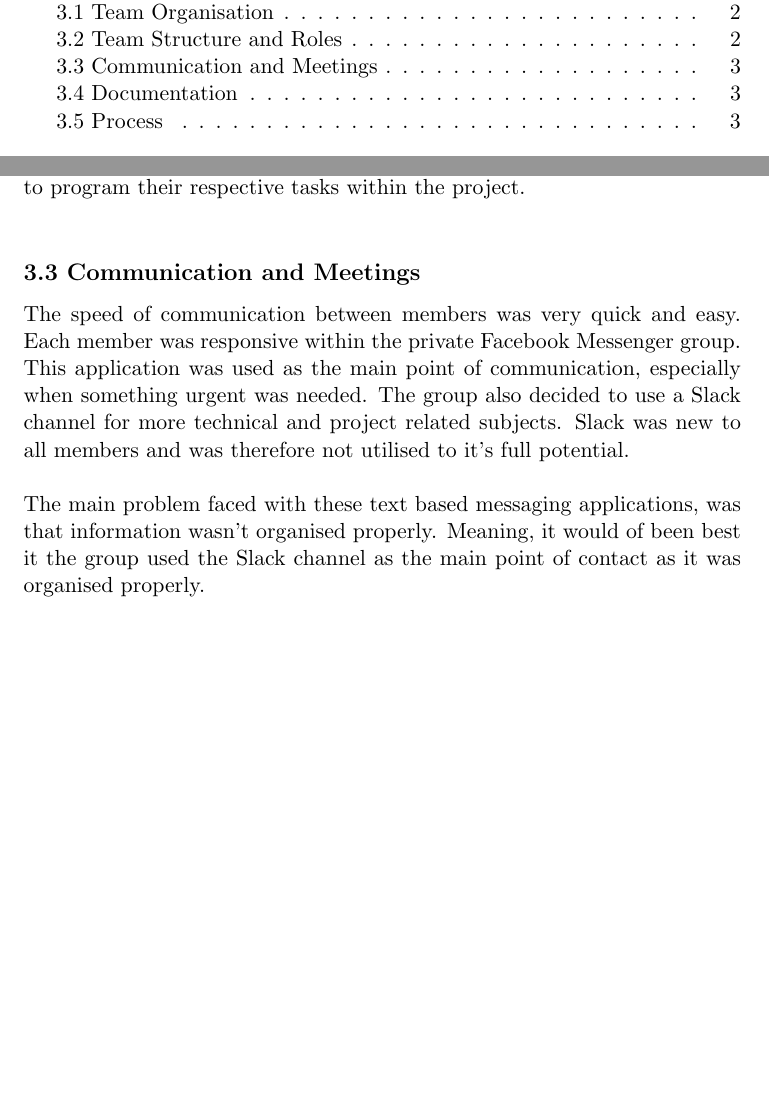
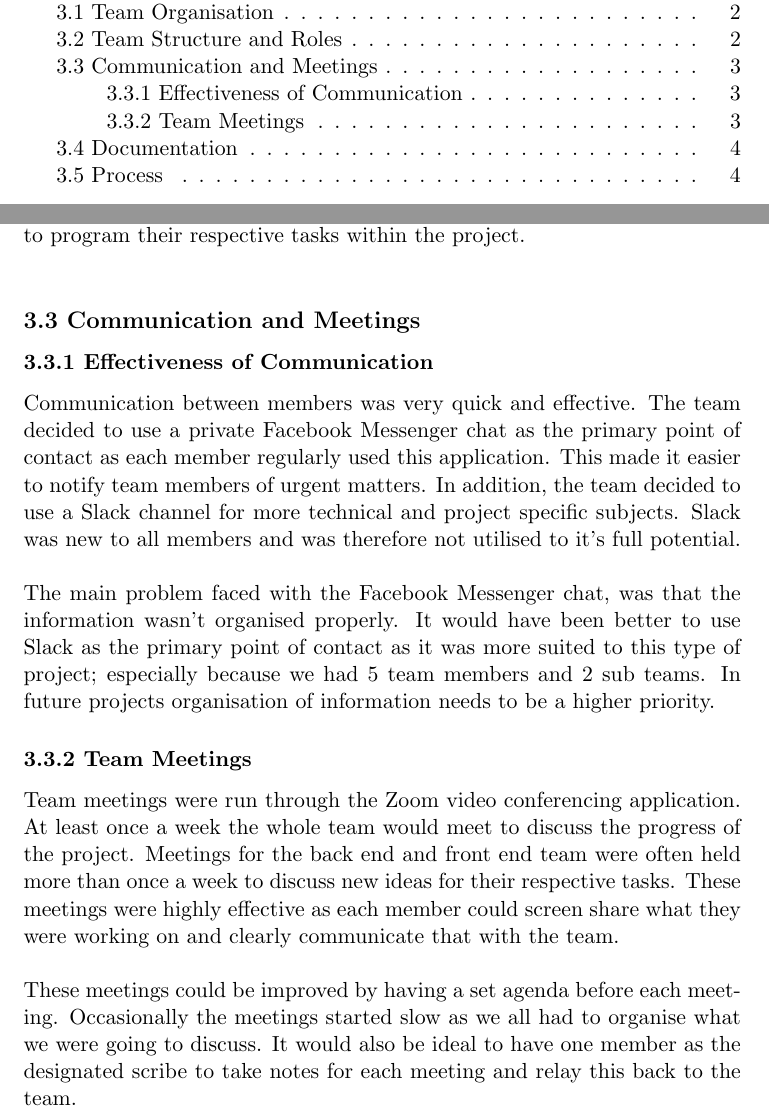
Before and after one commit to JesseHare90/CSC3600-ICT-Professional-Project, a LaTeX document (Final_Project/tex/CSC3600_Final_Project.tex): two parts of pages 2 and 4 of 5, joined at a grey line, cut so that both start at the same text, the shorter picture padded with empty space. Compiled offline with pdfLaTeX.

Commit message:
Updated LaTex Files

```diff
--- a/Final_Project/tex/CSC3600_Final_Project.tex
+++ b/Final_Project/tex/CSC3600_Final_Project.tex
@@ -100,9 +100,16 @@ James McKeown and Jesse Hare both lead their respective teams. This allowed for
 
 
 \subsection{3.3 Communication and Meetings}
-The speed of communication between members was very quick and easy. Each member was responsive within the private Facebook Messenger group. This application was used as the main point of communication, especially when something urgent was needed. The group also decided to use a Slack channel for more technical and project related subjects. Slack was new to all members and was therefore not utilised to it's full potential. \\
+\subsubsection{3.3.1 Effectiveness of Communication}
+Communication between members was very quick and effective. The team decided to use a private Facebook Messenger chat as the primary point of contact as each member regularly used this application. This made it easier to notify team members of urgent matters. In addition, the team decided to use a Slack channel for more technical and project specific subjects. Slack was new to all members and was therefore not utilised to it's full potential. \\
 
-The main problem faced with these text based messaging applications, was that information wasn't organised properly. Meaning, it would of been best it the group used the Slack channel as the main point of contact as it was organised properly. \\
+The main problem faced with the Facebook Messenger chat, was that the information wasn't organised properly. It would have been better to use Slack as the primary point of contact as it was more suited to this type of project; especially because we had 5 team members and 2 sub teams. In future projects organisation of information needs to be a higher priority.
+
+\subsubsection{3.3.2 Team Meetings}
+Team meetings were run through the Zoom video conferencing application. At least once a week the whole team would meet to discuss the progress of the project. Meetings for the back end and front end team were often held more than once a week to discuss new ideas for their respective tasks. These meetings were highly effective as each member could screen share what they were working on and clearly communicate that with the team. \\
+
+These meetings could be improved by having a set agenda before each meeting. Occasionally the meetings started slow as we all had to organise what we were going to discuss. It would also be ideal to have one member as the designated scribe to take notes for each meeting and relay this back to the team.
+
 
 \subsection{3.4 Documentation}
 Lorem Ipsum
```
Also changed, not shown: Final_Project/tex/CSC3600_Final_Project.pdf, 4 other files.
